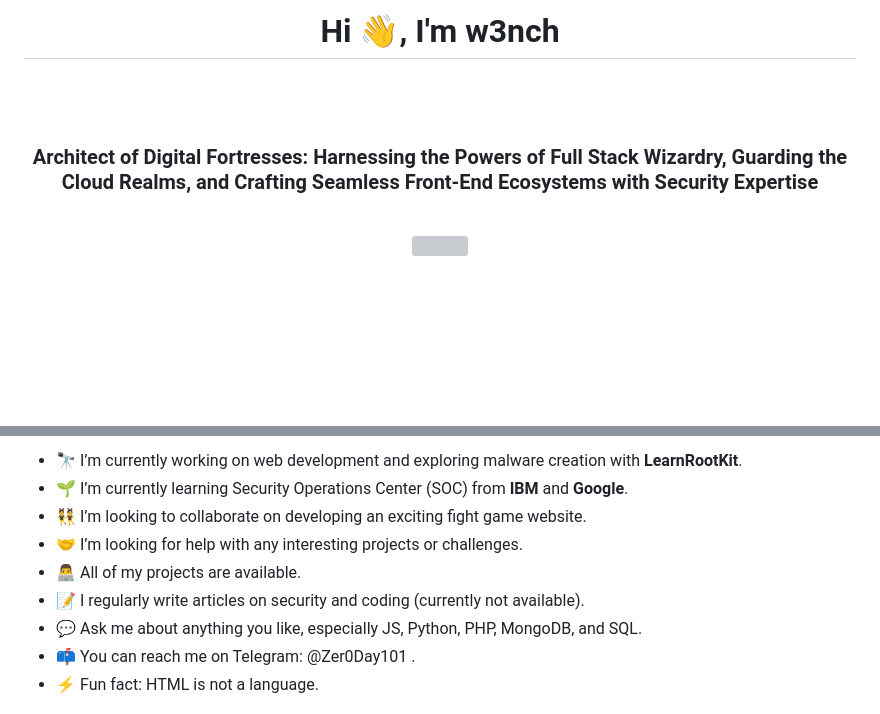
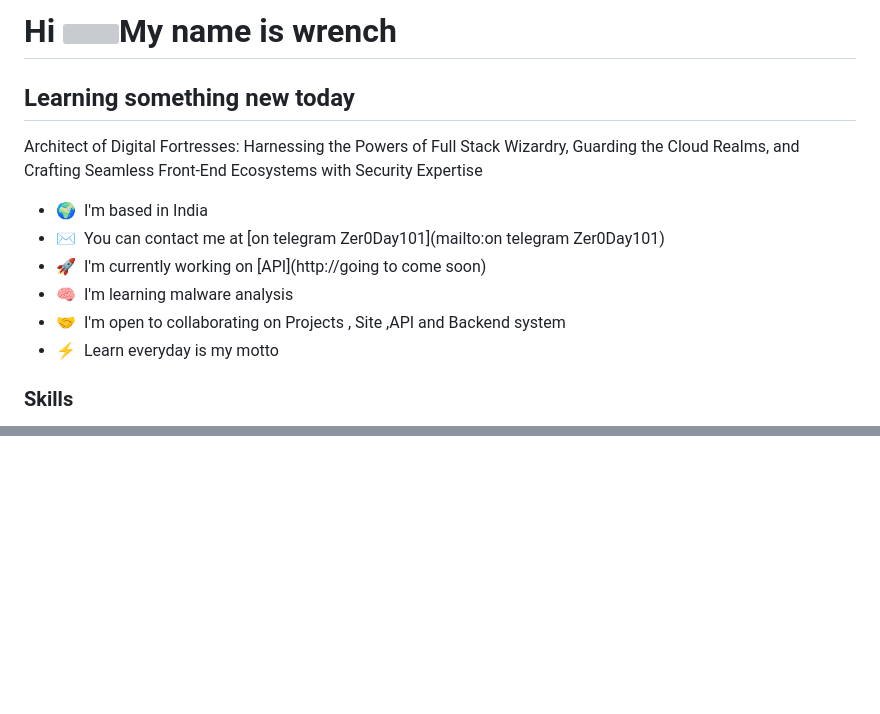
Before and after one commit to w3nch/w3nch, a Markdown page: README.md, 2 parts joined by grey strips. Drawn GitHub-style; blank space fills up the shorter version; grey boxes are pictures that could not be loaded.

```diff
--- a/README.md
+++ b/README.md
@@ -1,10 +1,19 @@
-<h1 align="center">Hi 👋, I'm w3nch</h1>
-<br>
-<br>
-<h3 align="center">Architect of Digital Fortresses: Harnessing the Powers of Full Stack Wizardry, Guarding the Cloud Realms, and Crafting Seamless Front-End Ecosystems with Security Expertise</h3>
-<br>
-<p align="center">
-<img src="https://gifdb.com/images/high/pixel-art-joker-riding-hsg29y4i6ofysggi.webp"/>
-  </p>
-  <br>
+Hi ![](https://user-images.githubusercontent.com/18350557/176309783-0785949b-9127-417c-8b55-ab5a4333674e.gif)My name is wrench
+==============================================================================================================================
+
+Learning something new today
+----------------------------
+
+Architect of Digital Fortresses: Harnessing the Powers of Full Stack Wizardry, Guarding the Cloud Realms, and Crafting Seamless Front-End Ecosystems with Security Expertise
+
+* 🌍  I'm based in India
+* ✉️  You can contact me at [on telegram Zer0Day101](mailto:on telegram Zer0Day101)
+* 🚀  I'm currently working on [API](http://going to come soon)
+* 🧠  I'm learning malware analysis
+* 🤝  I'm open to collaborating on Projects , Site ,API and Backend system
+* ⚡  Learn everyday is my motto
+
+### Skills
+
+
 <p align="left">
@@ -18,12 +54,3 @@
 </p>
 
-- 🔭 I’m currently working on web development and exploring malware creation with **LearnRootKit**.
-- 🌱 I’m currently learning Security Operations Center (SOC) from **IBM** and **Google**.
-- 👯 I’m looking to collaborate on developing an exciting fight game website.
-- 🤝 I’m looking for help with any interesting projects or challenges.
-- 👨‍💻 All of my projects are available.
-- 📝 I regularly write articles on security and coding (currently not available).
-- 💬 Ask me about anything you like, especially JS, Python, PHP, MongoDB, and SQL.
-- 📫 You can reach me on Telegram: @Zer0Day101 .
-- ⚡ Fun fact: HTML is not a language.
 
```
Also changed, not shown: other parts of README.md (+44 -146 lines).
